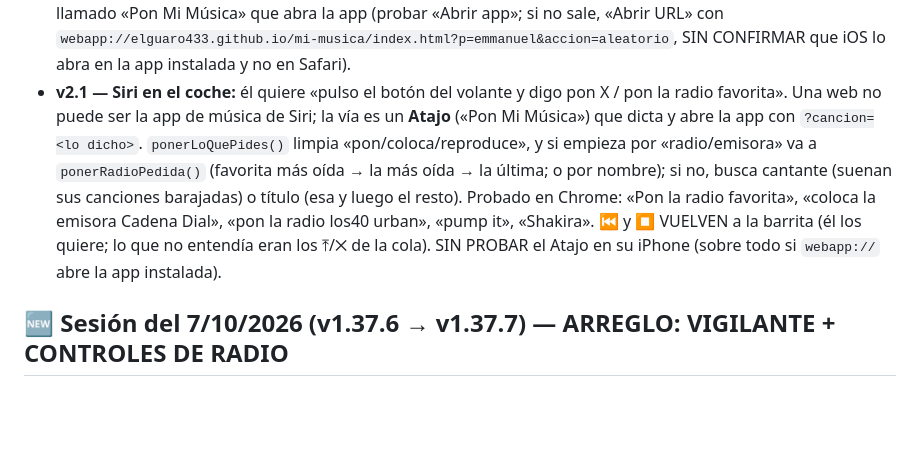
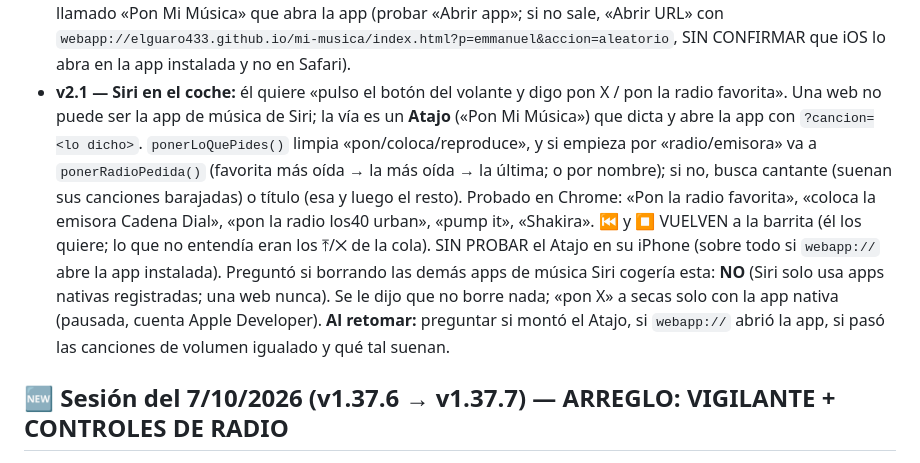
Before and after one commit to elguaro433/mi-musica, a Markdown page: CLAUDE.md, the part around the change. GitHub-like rendering; blank space fills up the shorter version.

Commit message:
Notas de la sesión del 8/10/2026
Co-Authored-By: Claude Opus 5.5 <noreply@anthropic.com>

```diff
--- a/CLAUDE.md
+++ b/CLAUDE.md
@@ -25,7 +25,7 @@
   · **Cola:** «A continuación · N», 5 + «Ver más»; tocar una abre hoja con texto (Ponerla ahora / Que suene la siguiente / Quitarla).
 - **Quejas de aspecto y arreglos:** corazón emoji «horrible» → SVG propio `corazon(lleno,tam)` en todos los sitios. «Muchos botones que no se entienden» → cola con hoja de texto (ver v2.1: ⏮ y ⏹ siguen en la barrita). Ajustes «muy grande» → cada tarjeta plegada con su título (`plegarAjustes`, `AJ_ABIERTAS`), perfil en fila con foto de 64 px.
 - **Siri:** una web instalada no puede ser la app de música de Siri («pon música» va a Apple Music). Vía: Atajo llamado «Pon Mi Música» que abra la app (probar «Abrir app»; si no sale, «Abrir URL» con `webapp://elguaro433.github.io/mi-musica/index.html?p=emmanuel&accion=aleatorio`, SIN CONFIRMAR que iOS lo abra en la app instalada y no en Safari).
-- **v2.1 — Siri en el coche:** él quiere «pulso el botón del volante y digo pon X / pon la radio favorita». Una web no puede ser la app de música de Siri; la vía es un **Atajo** («Pon Mi Música») que dicta y abre la app con `?cancion=<lo dicho>`. `ponerLoQuePides()` limpia «pon/coloca/reproduce», y si empieza por «radio/emisora» va a `ponerRadioPedida()` (favorita más oída → la más oída → la última; o por nombre); si no, busca cantante (suenan sus canciones barajadas) o título (esa y luego el resto). Probado en Chrome: «Pon la radio favorita», «coloca la emisora Cadena Dial», «pon la radio los40 urban», «pump it», «Shakira». ⏮ y ⏹ VUELVEN a la barrita (él los quiere; lo que no entendía eran los ⤒/✕ de la cola). SIN PROBAR el Atajo en su iPhone (sobre todo si `webapp://` abre la app instalada).
+- **v2.1 — Siri en el coche:** él quiere «pulso el botón del volante y digo pon X / pon la radio favorita». Una web no puede ser la app de música de Siri; la vía es un **Atajo** («Pon Mi Música») que dicta y abre la app con `?cancion=<lo dicho>`. `ponerLoQuePides()` limpia «pon/coloca/reproduce», y si empieza por «radio/emisora» va a `ponerRadioPedida()` (favorita más oída → la más oída → la última; o por nombre); si no, busca cantante (suenan sus canciones barajadas) o título (esa y luego el resto). Probado en Chrome: «Pon la radio favorita», «coloca la emisora Cadena Dial», «pon la radio los40 urban», «pump it», «Shakira». ⏮ y ⏹ VUELVEN a la barrita (él los quiere; lo que no entendía eran los ⤒/✕ de la cola). SIN PROBAR el Atajo en su iPhone (sobre todo si `webapp://` abre la app instalada). Preguntó si borrando las demás apps de música Siri cogería esta: **NO** (Siri solo usa apps nativas registradas; una web nunca). Se le dijo que no borre nada; «pon X» a secas solo con la app nativa (pausada, cuenta Apple Developer). **Al retomar:** preguntar si montó el Atajo, si `webapp://` abrió la app, si pasó las canciones de volumen igualado y qué tal suenan.
 
 ## 🆕 Sesión del 7/10/2026 (v1.37.6 → v1.37.7) — ARREGLO: VIGILANTE + CONTROLES DE RADIO
 
```
